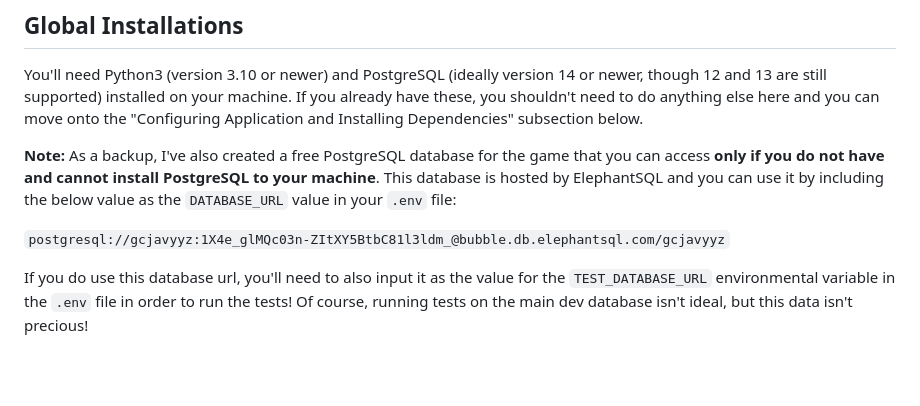
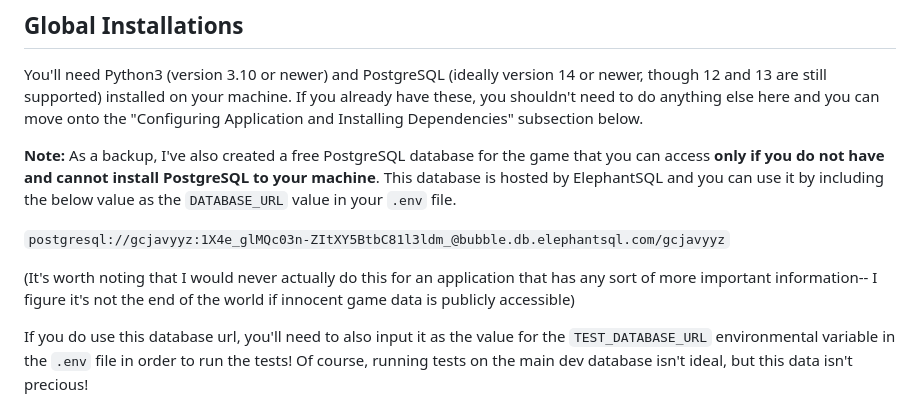
Before and after one commit to sarmini1/mastermind, a Markdown page: README.md, the part around the change. GitHub-like rendering; blank space fills up the shorter version.

Commit message:
added caveat to readme

```diff
--- a/README.md
+++ b/README.md
@@ -84,9 +84,13 @@ Application and Installing Dependencies" subsection below.
 **Note:** As a backup, I've also created a free PostgreSQL database for the game that you can
 access **only if you do not have and cannot install PostgreSQL to your machine**. This database
 is hosted by ElephantSQL and you can use it by including the below value as the
-`DATABASE_URL` value in your `.env` file:
+`DATABASE_URL` value in your `.env` file.
 
 `postgresql://gcjavyyz:1X4e_glMQc03n-ZItXY5BtbC81l3ldm_@bubble.db.elephantsql.com/gcjavyyz`
+
+(It's worth noting that I would never actually do this for an application that has any sort
+of more important information-- I figure it's not the end of the world if innocent game data
+is publicly accessible)
 
 If you do use this database url, you'll need to also input it as the value for the `TEST_DATABASE_URL`
 environmental variable in the `.env` file in order to run the tests! Of course, running tests
```
